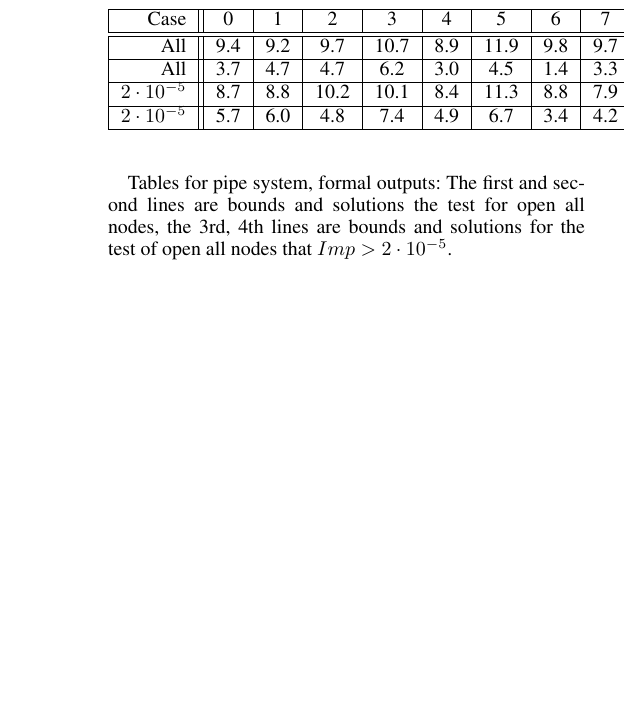
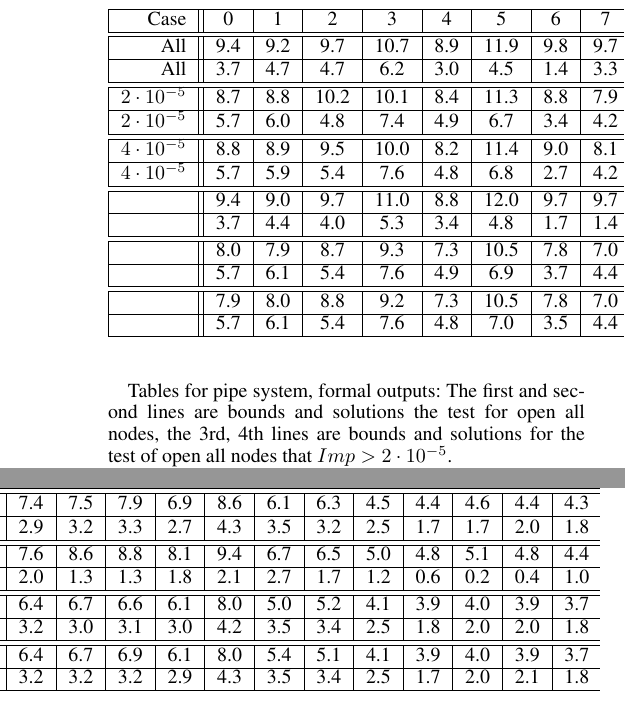
Before and after one commit to blaisegenest/vericompensate, a LaTeX document (AAAI2026/Sup.tex, which reads AAAI2026/moreexp.tex): part of one column of page 8 of 8 before the commit and two parts of the columns of page 8 of 8 after it, the two joined at a grey line, cut so that both start at the same text, the shorter picture padded with empty space. Compiled offline with pdfLaTeX.

Commit message:
update some tables of pipe system

```diff
--- a/AAAI2026/moreexp.tex
+++ b/AAAI2026/moreexp.tex
@@ -462,11 +462,22 @@ TO = 1200 for all those lines.
 		\hline
 	Case& 0 & 1 & 2 & 3 & 4 & 5 & 6 & 7 & 8 & 9 & 10 & 11 & 12 & 13 & 14 & 15 & 16 & 17 & 18 & 19 \\\hline\hline
 All & 9.4 &9.2 &9.7 &10.7 &8.9 &11.9 &9.8 &9.7 &7.5 &8.9 &8.8 &8.1 &9.3 &6.7 &6.5 &5.0 &4.7 &5.4 &4.8 &4.3  \\\hline
-All & 3.7 &4.7 &4.7 &6.2 &3.0 &4.5 &1.4 &3.3 &1.7 &1.5 &1.3 &1.7 &2.8 &1.7 &1.4 &1.5 &inf &0.8 &1.2 &0.8  \\\hline
+All & 3.7 &4.7 &4.7 &6.2 &3.0 &4.5 &1.4 &3.3 &1.7 &1.5 &1.3 &1.7 &2.8 &1.7 &1.4 &1.5 &inf &0.8 &1.2 &0.8  \\\hline\hline
 
 $2\cdot10^{-5}$&8.7 &8.8 &10.2 &10.1 &8.4 &11.3 &8.8 &7.9 &7.1 &7.4 &8.3 &6.9 &8.6 &6.1 &6.0 &4.6 &4.5 &4.6 &4.1 &4.3  \\\hline
-$2\cdot10^{-5}$&5.7 &6.0 &4.8 &7.4 &4.9 &6.7 &3.4 &4.2 &3.0 &3.2 &3.2 &2.7 &4.3 &3.5 &3.2 &2.4 &1.7 &1.8 &2.0 &1.8  \\\hline
+$2\cdot10^{-5}$&5.7 &6.0 &4.8 &7.4 &4.9 &6.7 &3.4 &4.2 &3.0 &3.2 &3.2 &2.7 &4.3 &3.5 &3.2 &2.4 &1.7 &1.8 &2.0 &1.8  \\\hline\hline
 
+$4\cdot10^{-5}$&8.8 &8.9 &9.5 &10.0 &8.2 &11.4 &9.0 &8.1 &7.4 &7.5 &7.9 &6.9 &8.6 &6.1 &6.3 &4.5 &4.4 &4.6 &4.4 &4.3  \\\hline
+$4\cdot10^{-5}$&5.7 &5.9 &5.4 &7.6 &4.8 &6.8 &2.7 &4.2 &2.9 &3.2 &3.3 &2.7 &4.3 &3.5 &3.2 &2.5 &1.7 &1.7 &2.0 &1.8  \\\hline\hline
+
+&9.4 &9.0 &9.7 &11.0 &8.8 &12.0 &9.7 &9.7 &7.6 &8.6 &8.8 &8.1 &9.4 &6.7 &6.5 &5.0 &4.8 &5.1 &4.8 &4.4  \\\hline
+&3.7 &4.4 &4.0 &5.3 &3.4 &4.8 &1.7 &1.4 &2.0 &1.3 &1.3 &1.8 &2.1 &2.7 &1.7 &1.2 &0.6 &0.2 &0.4 &1.0  \\\hline\hline
+
+&8.0 &7.9 &8.7 &9.3 &7.3 &10.5 &7.8 &7.0 &6.4 &6.7 &6.6 &6.1 &8.0 &5.0 &5.2 &4.1 &3.9 &4.0 &3.9 &3.7  \\\hline
+&5.7 &6.1 &5.4 &7.6 &4.9 &6.9 &3.7 &4.4 &3.2 &3.0 &3.1 &3.0 &4.2 &3.5 &3.4 &2.5 &1.8 &2.0 &2.0 &1.8  \\\hline\hline
+
+&7.9 &8.0 &8.8 &9.2 &7.3 &10.5 &7.8 &7.0 &6.4 &6.7 &6.9 &6.1 &8.0 &5.4 &5.1 &4.1 &3.9 &4.0 &3.9 &3.7  \\\hline
+&5.7 &6.1 &5.4 &7.6 &4.8 &7.0 &3.5 &4.4 &3.2 &3.2 &3.2 &2.9 &4.3 &3.5 &3.4 &2.5 &1.7 &2.0 &2.1 &1.8  \\\hline
 	\end{tabular}
 
 
```
